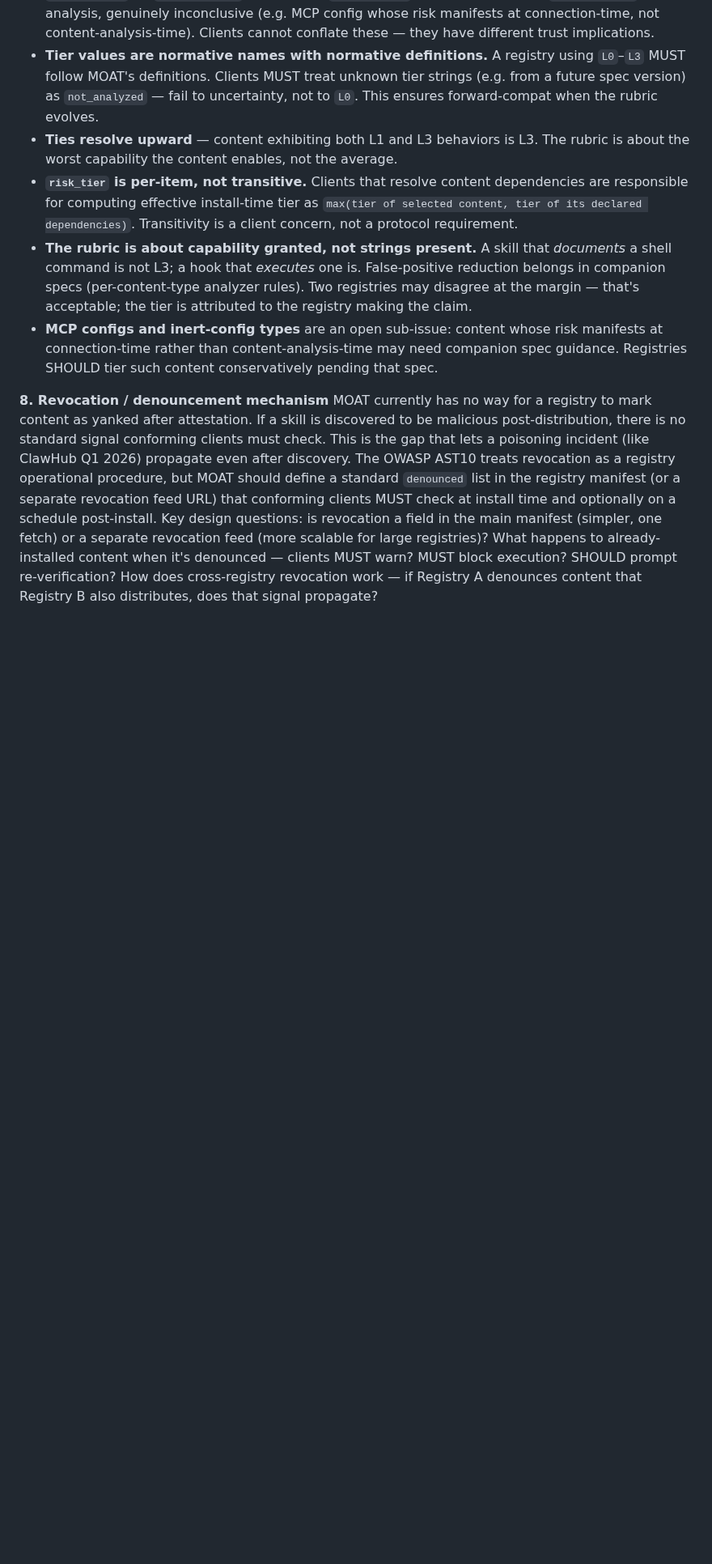
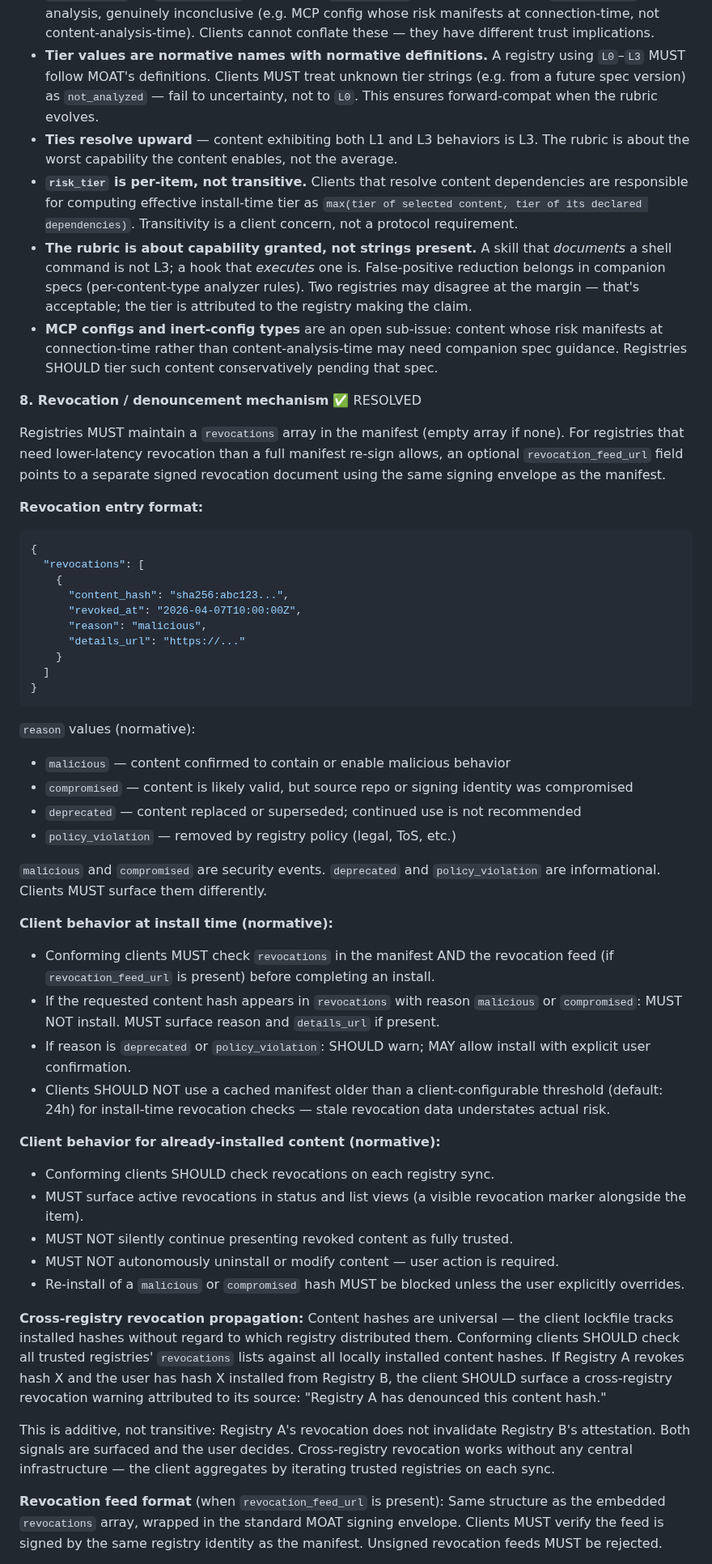
Before and after one commit to OpenScribbler/moat, a Markdown page: docs/moat-revised-outline.md, the part around one of its changes. Shown at 81% size. GitHub-like rendering; blank space fills up the shorter version.

Commit message:
moat-revised-outline.md: Issue 8 (revocation) resolved
Defines revocation mechanism: manifest-embedded revocations array
(required, empty if none) + optional revocation_feed_url for low-latency
response. Four reason types: malicious, compromised, deprecated, policy_violation.
Client MUST block install for malicious/compromised; SHOULD warn for
deprecated/policy_violation. Cross-registry: clients SHOULD check all
trusted registries' revocations against all installed content hashes
(hash-based, registry-neutral). Closes CICD-SEC-3, AST01, AST02 coverage.
Updated CICD-SEC-3 table entry and spec definition section. Unblocked issue #4
(pagination) since entry structure is now fully defined.

Co-Authored-By: Claude Sonnet 4.6 <noreply@anthropic.com>

````diff
--- a/docs/moat-revised-outline.md
+++ b/docs/moat-revised-outline.md
@@ -337,5 +337,49 @@ Key decisions:
 - **The rubric is about capability granted, not strings present.** A skill that *documents* a shell command is not L3; a hook that *executes* one is. False-positive reduction belongs in companion specs (per-content-type analyzer rules). Two registries may disagree at the margin — that's acceptable; the tier is attributed to the registry making the claim.
 - **MCP configs and inert-config types** are an open sub-issue: content whose risk manifests at connection-time rather than content-analysis-time may need companion spec guidance. Registries SHOULD tier such content conservatively pending that spec.
 
-**8. Revocation / denouncement mechanism**
-MOAT currently has no way for a registry to mark content as yanked after attestation. If a skill is discovered to be malicious post-distribution, there is no standard signal conforming clients must check. This is the gap that lets a poisoning incident (like ClawHub Q1 2026) propagate even after discovery. The OWASP AST10 treats revocation as a registry operational procedure, but MOAT should define a standard `denounced` list in the registry manifest (or a separate revocation feed URL) that conforming clients MUST check at install time and optionally on a schedule post-install. Key design questions: is revocation a field in the main manifest (simpler, one fetch) or a separate revocation feed (more scalable for large registries)? What happens to already-installed content when it's denounced — clients MUST warn? MUST block execution? SHOULD prompt re-verification? How does cross-registry revocation work — if Registry A denounces content that Registry B also distributes, does that signal propagate?
+**8. Revocation / denouncement mechanism** ✅ RESOLVED
+
+Registries MUST maintain a `revocations` array in the manifest (empty array if none). For registries that need lower-latency revocation than a full manifest re-sign allows, an optional `revocation_feed_url` field points to a separate signed revocation document using the same signing envelope as the manifest.
+
+**Revocation entry format:**
+```json
+{
+  "revocations": [
+    {
+      "content_hash": "sha256:abc123...",
+      "revoked_at": "2026-04-07T10:00:00Z",
+      "reason": "malicious",
+      "details_url": "https://..."
+    }
+  ]
+}
+```
+
+`reason` values (normative):
+- `malicious` — content confirmed to contain or enable malicious behavior
+- `compromised` — content is likely valid, but source repo or signing identity was compromised
+- `deprecated` — content replaced or superseded; continued use is not recommended
+- `policy_violation` — removed by registry policy (legal, ToS, etc.)
+
+`malicious` and `compromised` are security events. `deprecated` and `policy_violation` are informational. Clients MUST surface them differently.
+
+**Client behavior at install time (normative):**
+- Conforming clients MUST check `revocations` in the manifest AND the revocation feed (if `revocation_feed_url` is present) before completing an install.
+- If the requested content hash appears in `revocations` with reason `malicious` or `compromised`: MUST NOT install. MUST surface reason and `details_url` if present.
+- If reason is `deprecated` or `policy_violation`: SHOULD warn; MAY allow install with explicit user confirmation.
+- Clients SHOULD NOT use a cached manifest older than a client-configurable threshold (default: 24h) for install-time revocation checks — stale revocation data understates actual risk.
+
+**Client behavior for already-installed content (normative):**
+- Conforming clients SHOULD check revocations on each registry sync.
+- MUST surface active revocations in status and list views (a visible revocation marker alongside the item).
+- MUST NOT silently continue presenting revoked content as fully trusted.
+- MUST NOT autonomously uninstall or modify content — user action is required.
+- Re-install of a `malicious` or `compromised` hash MUST be blocked unless the user explicitly overrides.
+
+**Cross-registry revocation propagation:**
+Content hashes are universal — the client lockfile tracks installed hashes without regard to which registry distributed them. Conforming clients SHOULD check all trusted registries' `revocations` lists against all locally installed content hashes. If Registry A revokes hash X and the user has hash X installed from Registry B, the client SHOULD surface a cross-registry revocation warning attributed to its source: "Registry A has denounced this content hash."
+
+This is additive, not transitive: Registry A's revocation does not invalidate Registry B's attestation. Both signals are surfaced and the user decides. Cross-registry revocation works without any central infrastructure — the client aggregates by iterating trusted registries on each sync.
+
+**Revocation feed format** (when `revocation_feed_url` is present): Same structure as the embedded `revocations` array, wrapped in the standard MOAT signing envelope. Clients MUST verify the feed is signed by the same registry identity as the manifest. Unsigned revocation feeds MUST be rejected.
+
````
Also changed, not shown: other parts of docs/moat-revised-outline.md (+16 -3 lines).
